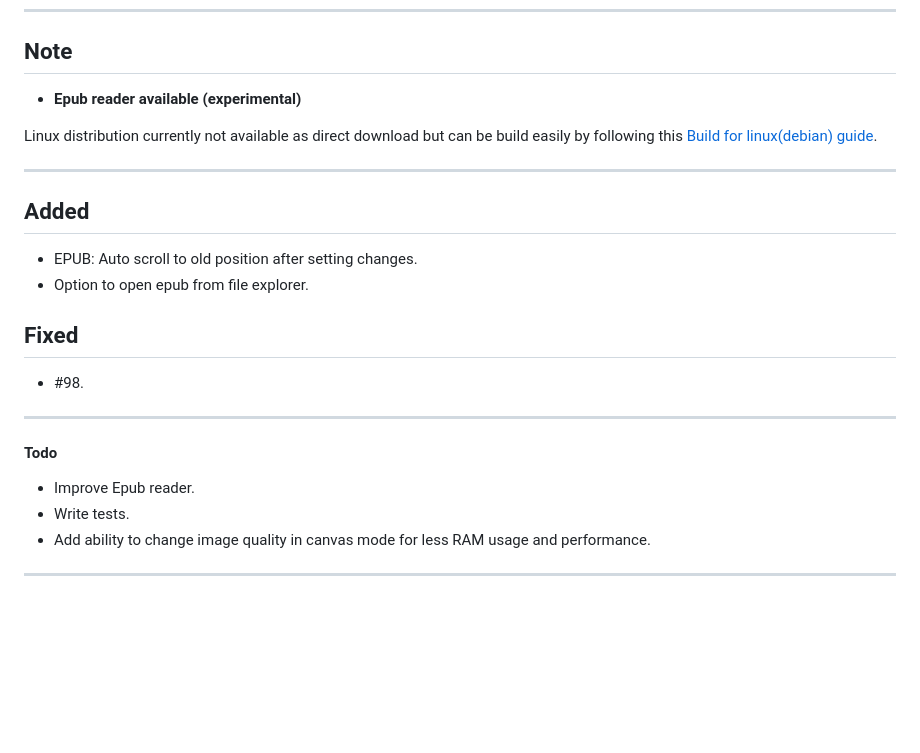
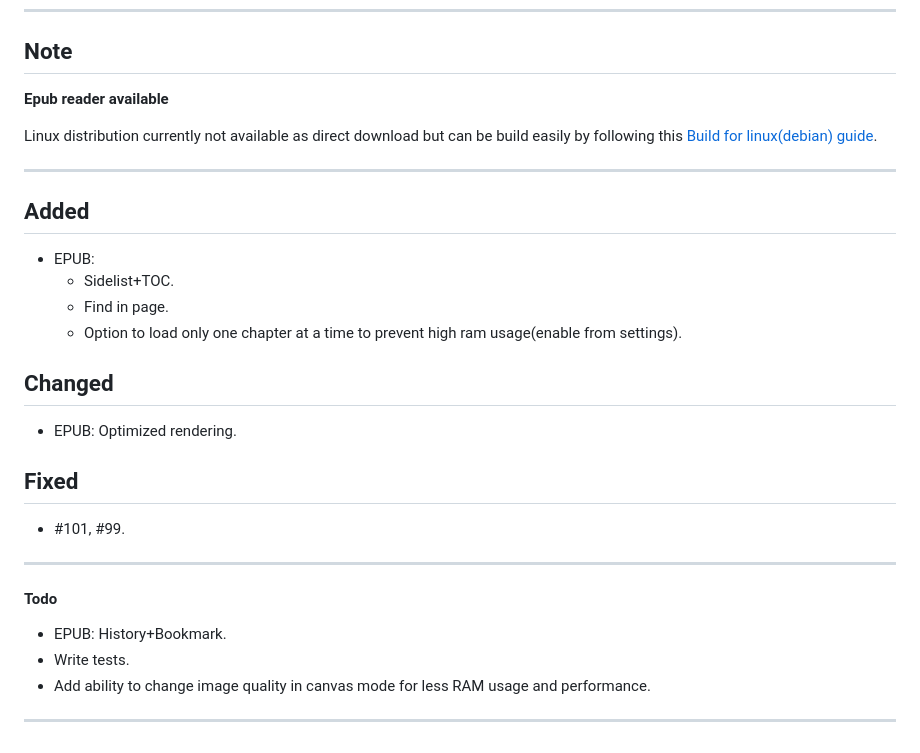
Before and after one commit to mienaiyami/yomikiru, a Markdown page: changelog.md, the part around the change. Rendered like a GitHub page; blank space fills up the shorter version.

Commit message:
version up

```diff
--- a/changelog.md
+++ b/changelog.md
@@ -9,7 +9,7 @@
 ---
 ## Note
 
-- **Epub reader available (experimental)**
+**Epub reader available**
 
 Linux distribution currently not available as direct download but can be build easily by following this [Build for linux(debian) guide](https://github.com/mienaiyami/yomikiru/blob/master/docs/build_for_linux.md).
 
@@ -17,21 +17,25 @@ Linux distribution currently not available as direct download but can be build e
 
 ## Added
 
-- EPUB: Auto scroll to old position after setting changes.
-- Option to open epub from file explorer.
+- EPUB:
+  - Sidelist+TOC.
+  - Find in page.
+  - Option to load only one chapter at a time to prevent high ram usage(enable from settings).
 
-<!-- ## Changed -->
+## Changed
+
+- EPUB: Optimized rendering.
 
 
 ## Fixed
 
-- #98.
+- #101, #99.
 
 ---
 
 #### Todo
 
-- Improve Epub reader.
+- EPUB: History+Bookmark.
 - Write tests.
 - Add ability to change image quality in canvas mode for less RAM usage and performance.
 
```
Also changed, not shown: README.md (+1 -1 lines), github assets/8.png (added), 1 other file.
